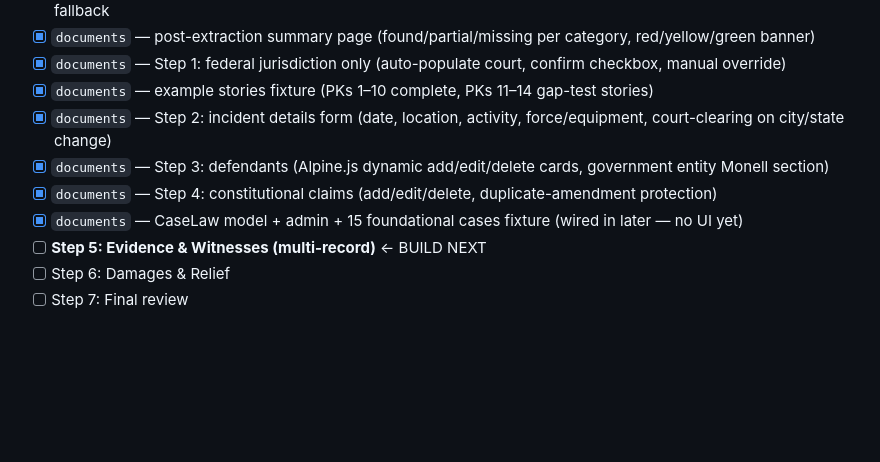
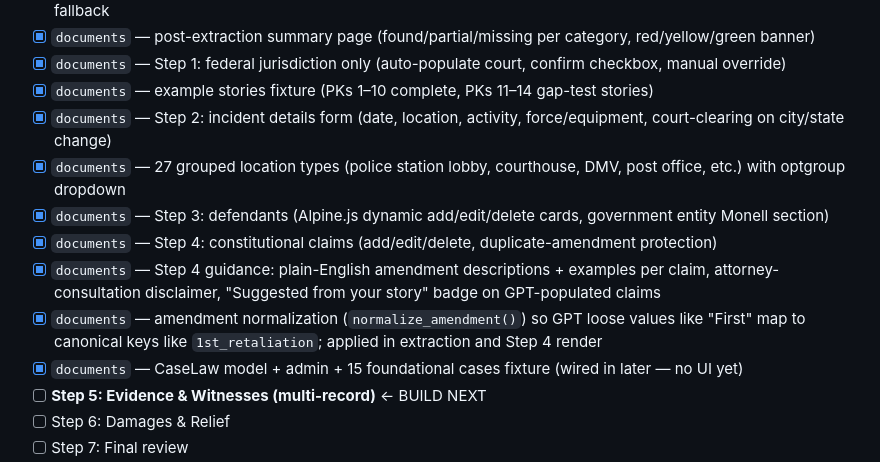
Before and after one commit to LaylaAddi/file-1983, a Markdown page: REBUILD_HANDOFF.md, the part around one of its changes. Rendered like a GitHub page; blank space fills up the shorter version.

```diff
--- a/REBUILD_HANDOFF.md
+++ b/REBUILD_HANDOFF.md
@@ -125,8 +127,11 @@ DEFAULT_FROM_EMAIL=
 - [x] `documents` — Step 1: federal jurisdiction only (auto-populate court, confirm checkbox, manual override)
 - [x] `documents` — example stories fixture (PKs 1–10 complete, PKs 11–14 gap-test stories)
 - [x] `documents` — Step 2: incident details form (date, location, activity, force/equipment, court-clearing on city/state change)
+- [x] `documents` — 27 grouped location types (police station lobby, courthouse, DMV, post office, etc.) with optgroup dropdown
 - [x] `documents` — Step 3: defendants (Alpine.js dynamic add/edit/delete cards, government entity Monell section)
 - [x] `documents` — Step 4: constitutional claims (add/edit/delete, duplicate-amendment protection)
+- [x] `documents` — Step 4 guidance: plain-English amendment descriptions + examples per claim, attorney-consultation disclaimer, "Suggested from your story" badge on GPT-populated claims
+- [x] `documents` — amendment normalization (`normalize_amendment()`) so GPT loose values like "First" map to canonical keys like `1st_retaliation`; applied in extraction and Step 4 render
 - [x] `documents` — CaseLaw model + admin + 15 foundational cases fixture (wired in later — no UI yet)
 - [ ] **Step 5: Evidence & Witnesses (multi-record)** ← BUILD NEXT
 - [ ] Step 6: Damages & Relief
```
Also changed, not shown: other parts of REBUILD_HANDOFF.md (+18 -9 lines).
